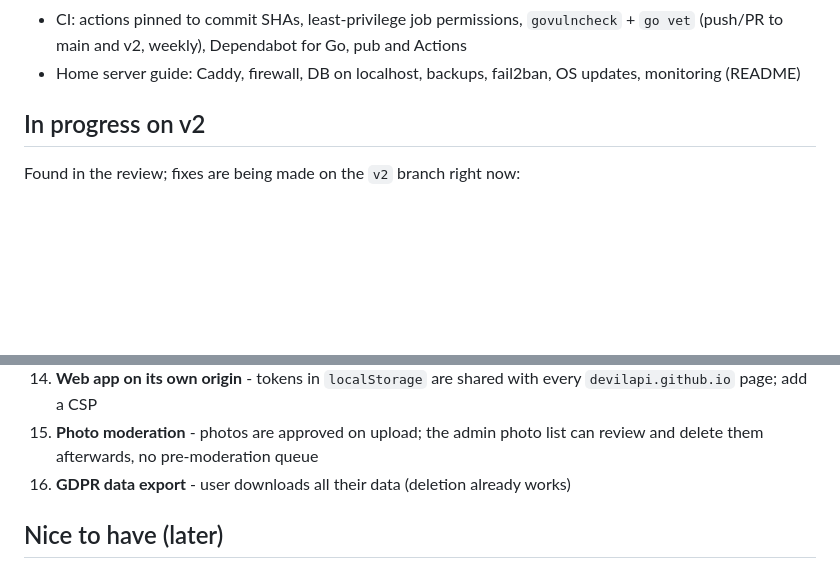
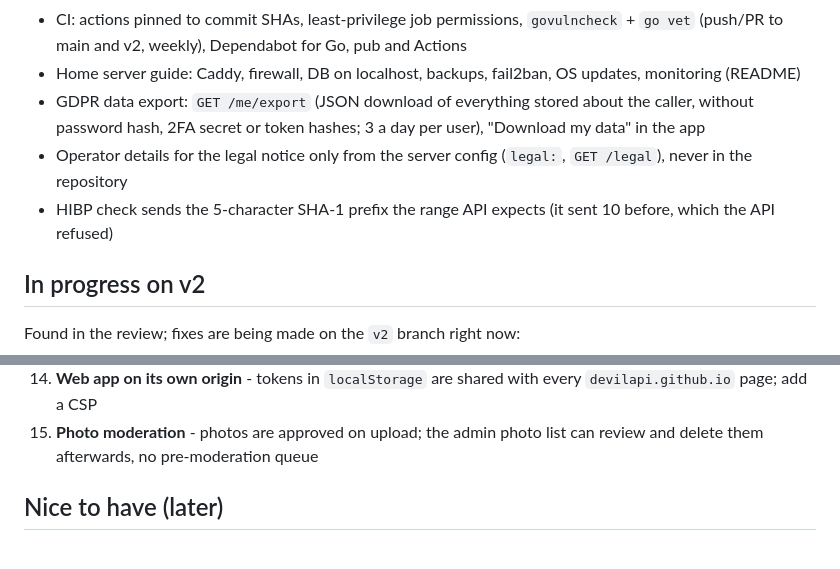
Before and after one commit to devilAPI/stonerspots, a Markdown page: docs/security-plan.md, 2 parts joined by grey strips. Drawn GitHub-style; blank space fills up the shorter version.

```diff
--- a/docs/security-plan.md
+++ b/docs/security-plan.md
@@ -29,6 +29,9 @@ checked in the code, not just planned.
 - Signed backend releases (`SHA256SUMS.txt.sig`, enforced once the server has the public key), backend tarballs only from the backend jobs, build provenance
 - CI: actions pinned to commit SHAs, least-privilege job permissions, `govulncheck` + `go vet` (push/PR to main and v2, weekly), Dependabot for Go, pub and Actions
 - Home server guide: Caddy, firewall, DB on localhost, backups, fail2ban, OS updates, monitoring (README)
+- GDPR data export: `GET /me/export` (JSON download of everything stored about the caller, without password hash, 2FA secret or token hashes; 3 a day per user), "Download my data" in the app
+- Operator details for the legal notice only from the server config (`legal:`, `GET /legal`), never in the repository
+- HIBP check sends the 5-character SHA-1 prefix the range API expects (it sent 10 before, which the API refused)
 
 ## In progress on v2
 
@@ -58,7 +61,6 @@ Found in the review; fixes are being made on the `v2` branch right now:
 13. **Alerting** - 429 spikes, 5xx bursts, failed login bursts, new admin users, admin-page updates
 14. **Web app on its own origin** - tokens in `localStorage` are shared with every `devilapi.github.io` page; add a CSP
 15. **Photo moderation** - photos are approved on upload; the admin photo list can review and delete them afterwards, no pre-moderation queue
-16. **GDPR data export** - user downloads all their data (deletion already works)
 
 ## Nice to have (later)
 
```
Also changed, not shown: README.md (+54 -0 lines), SECURITY.md (+2 -0 lines).
